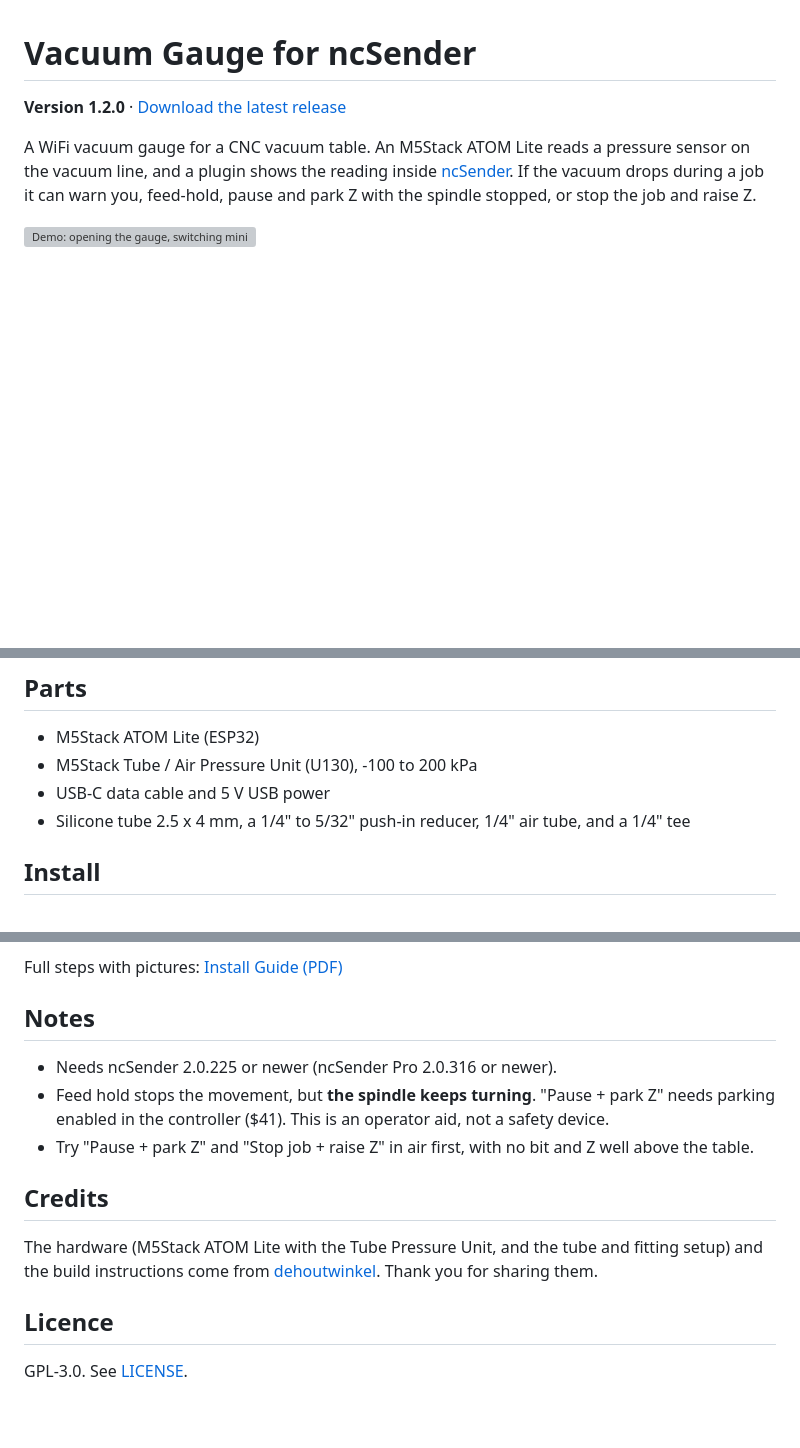
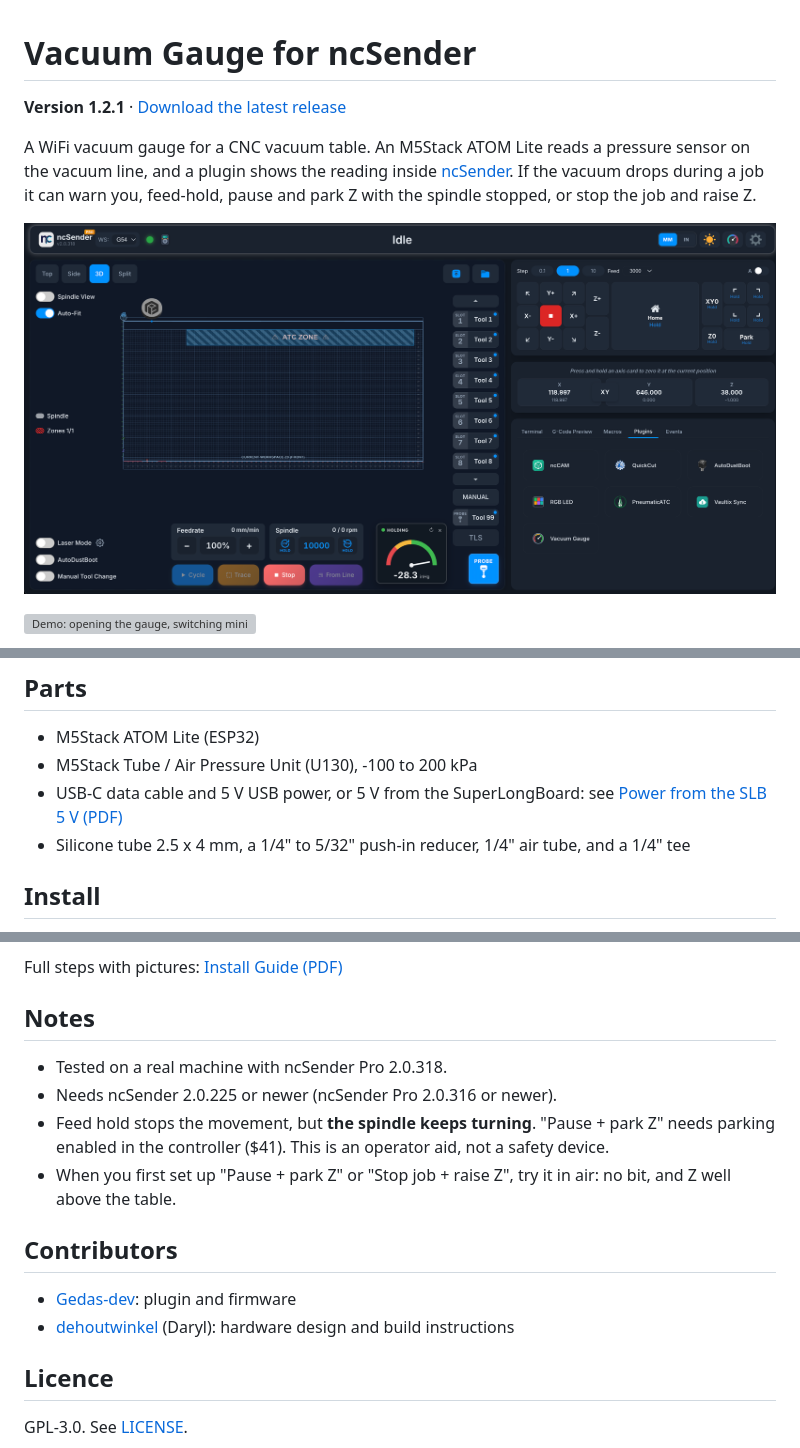
Before and after one commit to Gedas-dev/ncsender-plugin-vacuum-gauge, a Markdown page: README.md, 3 parts joined by grey strips. Drawn GitHub-style; pictures changed too: docs/main-screen.png (added); blank space fills up the shorter version; grey boxes are pictures that could not be loaded.

```diff
--- a/README.md
+++ b/README.md
@@ -1,8 +1,10 @@
 # Vacuum Gauge for ncSender
 
-**Version 1.2.0** · [Download the latest release](https://github.com/Gedas-dev/ncsender-plugin-vacuum-gauge/releases/latest)
+**Version 1.2.1** · [Download the latest release](https://github.com/Gedas-dev/ncsender-plugin-vacuum-gauge/releases/latest)
 
 A WiFi vacuum gauge for a CNC vacuum table. An M5Stack ATOM Lite reads a pressure sensor on the vacuum line, and a plugin shows the reading inside [ncSender](https://github.com/siganberg/ncSender). If the vacuum drops during a job it can warn you, feed-hold, pause and park Z with the spindle stopped, or stop the job and raise Z.
+
+![Vacuum Gauge on the ncSender main screen, reading a real vacuum table](docs/main-screen.png)
 
 ![Demo: opening the gauge, switching mini gauge styles and moving it on the main screen](docs/demo.gif)
 
@@ -16,7 +18,7 @@ The mini gauge is optional. Pin it and it floats on the main screen: drag it any
 
 - M5Stack ATOM Lite (ESP32)
 - M5Stack Tube / Air Pressure Unit (U130), -100 to 200 kPa
-- USB-C data cable and 5 V USB power
+- USB-C data cable and 5 V USB power, or 5 V from the SuperLongBoard: see [Power from the SLB 5 V (PDF)](docs/Power-from-SLB-5V.pdf)
 - Silicone tube 2.5 x 4 mm, a 1/4" to 5/32" push-in reducer, 1/4" air tube, and a 1/4" tee
 
 ## Install
@@ -31,13 +33,15 @@ Full steps with pictures: [Install Guide (PDF)](docs/Vacuum-Gauge-Install-Guide.
 
 ## Notes
 
+- Tested on a real machine with ncSender Pro 2.0.318.
 - Needs ncSender 2.0.225 or newer (ncSender Pro 2.0.316 or newer).
 - Feed hold stops the movement, but **the spindle keeps turning**. "Pause + park Z" needs parking enabled in the controller ($41). This is an operator aid, not a safety device.
-- Try "Pause + park Z" and "Stop job + raise Z" in air first, with no bit and Z well above the table.
+- When you first set up "Pause + park Z" or "Stop job + raise Z", try it in air: no bit, and Z well above the table.
 
-## Credits
+## Contributors
 
-The hardware (M5Stack ATOM Lite with the Tube Pressure Unit, and the tube and fitting setup) and the build instructions come from [dehoutwinkel](https://github.com/dehoutwinkel). Thank you for sharing them.
+- [Gedas-dev](https://github.com/Gedas-dev): plugin and firmware
+- [dehoutwinkel](https://github.com/dehoutwinkel) (Daryl): hardware design and build instructions
 
 ## Licence
 
```
Also changed, not shown: latest_release.md (+6 -9 lines), 4 other files.
